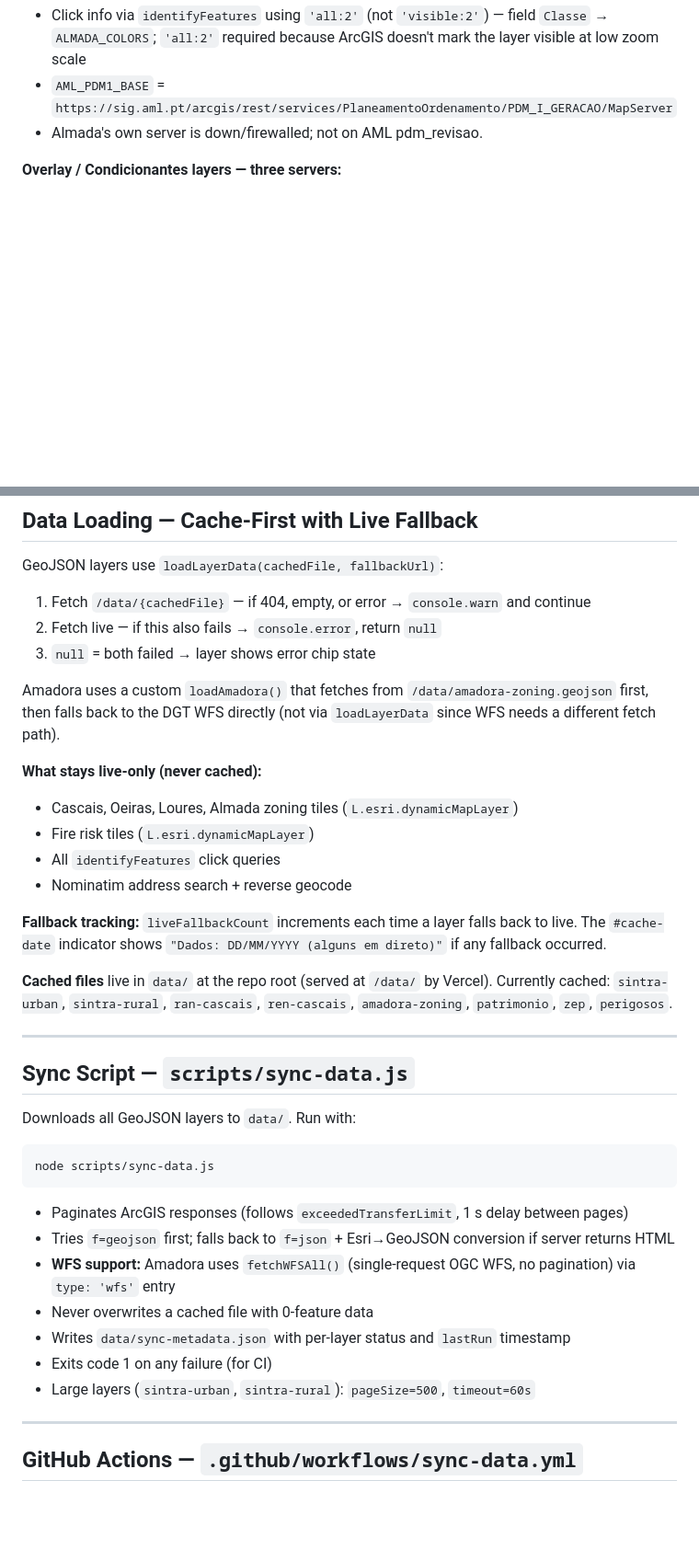
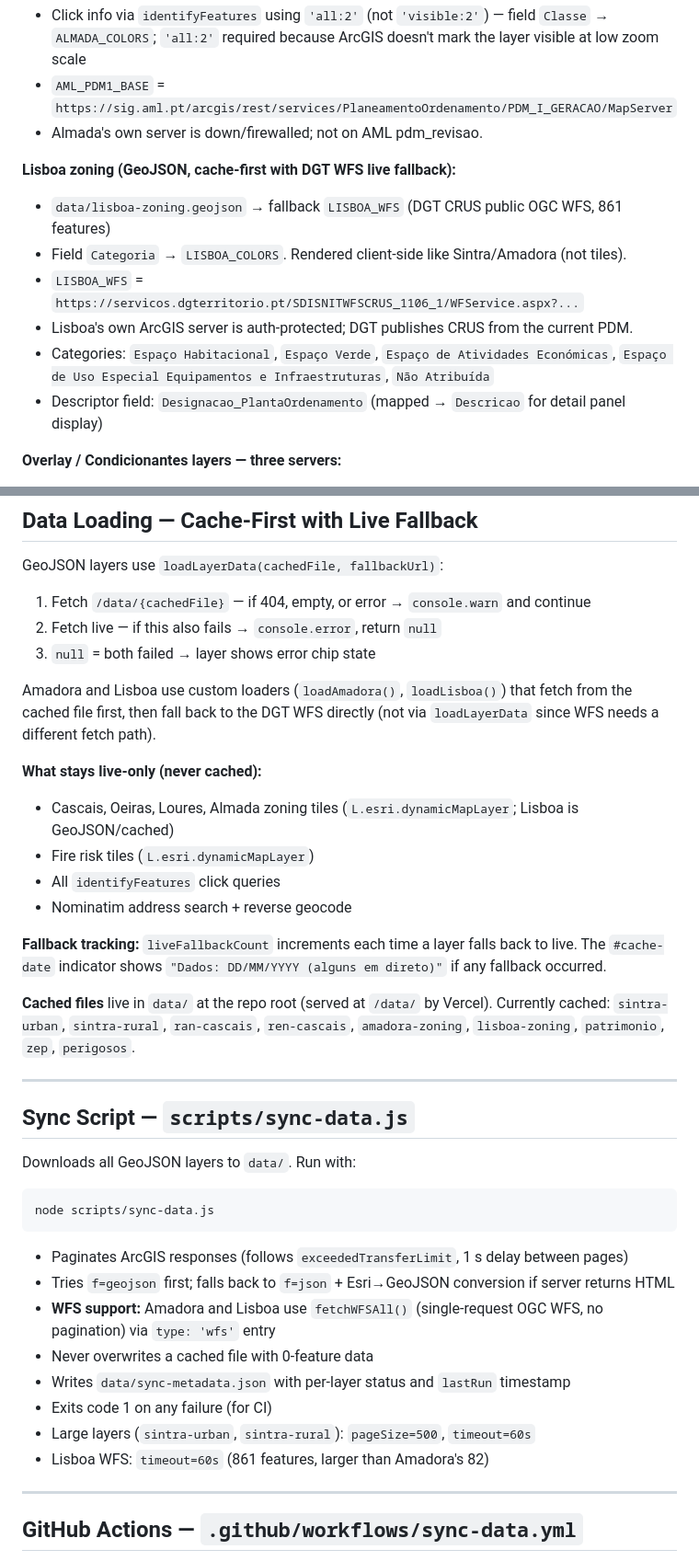
Before and after one commit to tcctr/pdm-map, a Markdown page: CLAUDE.md, 2 parts joined by grey strips. Shown at 92% size. Rendered like a GitHub page; blank space fills up the shorter version.

Commit message:
docs: update CLAUDE.md for Lisboa municipality addition
Co-Authored-By: Claude Sonnet 4.6 <noreply@anthropic.com>

```diff
--- a/CLAUDE.md
+++ b/CLAUDE.md
@@ -68,6 +68,14 @@ python3 -m http.server 8080
 - `AML_PDM1_BASE` = `https://sig.aml.pt/arcgis/rest/services/PlaneamentoOrdenamento/PDM_I_GERACAO/MapServer`
 - Almada's own server is down/firewalled; not on AML pdm_revisao.
 
+**Lisboa zoning (GeoJSON, cache-first with DGT WFS live fallback):**
+- `data/lisboa-zoning.geojson` → fallback `LISBOA_WFS` (DGT CRUS public OGC WFS, 861 features)
+- Field `Categoria` → `LISBOA_COLORS`. Rendered client-side like Sintra/Amadora (not tiles).
+- `LISBOA_WFS` = `https://servicos.dgterritorio.pt/SDISNITWFSCRUS_1106_1/WFService.aspx?...`
+- Lisboa's own ArcGIS server is auth-protected; DGT publishes CRUS from the current PDM.
+- Categories: `Espaço Habitacional`, `Espaço Verde`, `Espaço de Atividades Económicas`, `Espaço de Uso Especial Equipamentos e Infraestruturas`, `Não Atribuída`
+- Descriptor field: `Designacao_PlantaOrdenamento` (mapped → `Descricao` for detail panel display)
+
 **Overlay / Condicionantes layers — three servers:**
 - `RAN_BASE` = `https://sig.cm-sintra.pt/arcgis/rest/services/WMS_Inspire/WMS_SRUP_REN_RAN/MapServer` (Sintra RAN only — frequently offline)
 - `REN_BASE` = `https://sig.cm-sintra.pt/arcgis/rest/services/WMS_Inspire/WMS_SRUP_REN_CMS/MapServer` (Sintra REN + risk layers)
@@ -139,17 +149,17 @@ GeoJSON layers use `loadLayerData(cachedFile, fallbackUrl)`:
 2. Fetch live — if this also fails → `console.error`, return `null`
 3. `null` = both failed → layer shows error chip state
 
-Amadora uses a custom `loadAmadora()` that fetches from `/data/amadora-zoning.geojson` first, then falls back to the DGT WFS directly (not via `loadLayerData` since WFS needs a different fetch path).
+Amadora and Lisboa use custom loaders (`loadAmadora()`, `loadLisboa()`) that fetch from the cached file first, then fall back to the DGT WFS directly (not via `loadLayerData` since WFS needs a different fetch path).
 
 **What stays live-only (never cached):**
-- Cascais, Oeiras, Loures, Almada zoning tiles (`L.esri.dynamicMapLayer`)
+- Cascais, Oeiras, Loures, Almada zoning tiles (`L.esri.dynamicMapLayer`; Lisboa is GeoJSON/cached)
 - Fire risk tiles (`L.esri.dynamicMapLayer`)
 - All `identifyFeatures` click queries
 - Nominatim address search + reverse geocode
 
 **Fallback tracking:** `liveFallbackCount` increments each time a layer falls back to live. The `#cache-date` indicator shows `"Dados: DD/MM/YYYY (alguns em direto)"` if any fallback occurred.
 
-**Cached files** live in `data/` at the repo root (served at `/data/` by Vercel). Currently cached: `sintra-urban`, `sintra-rural`, `ran-cascais`, `ren-cascais`, `amadora-zoning`, `patrimonio`, `zep`, `perigosos`.
+**Cached files** live in `data/` at the repo root (served at `/data/` by Vercel). Currently cached: `sintra-urban`, `sintra-rural`, `ran-cascais`, `ren-cascais`, `amadora-zoning`, `lisboa-zoning`, `patrimonio`, `zep`, `perigosos`.
 
 ---
 
@@ -162,11 +172,12 @@ node scripts/sync-data.js
 
 - Paginates ArcGIS responses (follows `exceededTransferLimit`, 1 s delay between pages)
 - Tries `f=geojson` first; falls back to `f=json` + Esri→GeoJSON conversion if server returns HTML
-- **WFS support:** Amadora uses `fetchWFSAll()` (single-request OGC WFS, no pagination) via `type: 'wfs'` entry
+- **WFS support:** Amadora and Lisboa use `fetchWFSAll()` (single-request OGC WFS, no pagination) via `type: 'wfs'` entry
 - Never overwrites a cached file with 0-feature data
 - Writes `data/sync-metadata.json` with per-layer status and `lastRun` timestamp
 - Exits code 1 on any failure (for CI)
 - Large layers (`sintra-urban`, `sintra-rural`): `pageSize=500`, `timeout=60s`
+- Lisboa WFS: `timeout=60s` (861 features, larger than Amadora's 82)
 
 ---
 
```
Also changed, not shown: other parts of CLAUDE.md (+10 -7 lines).
